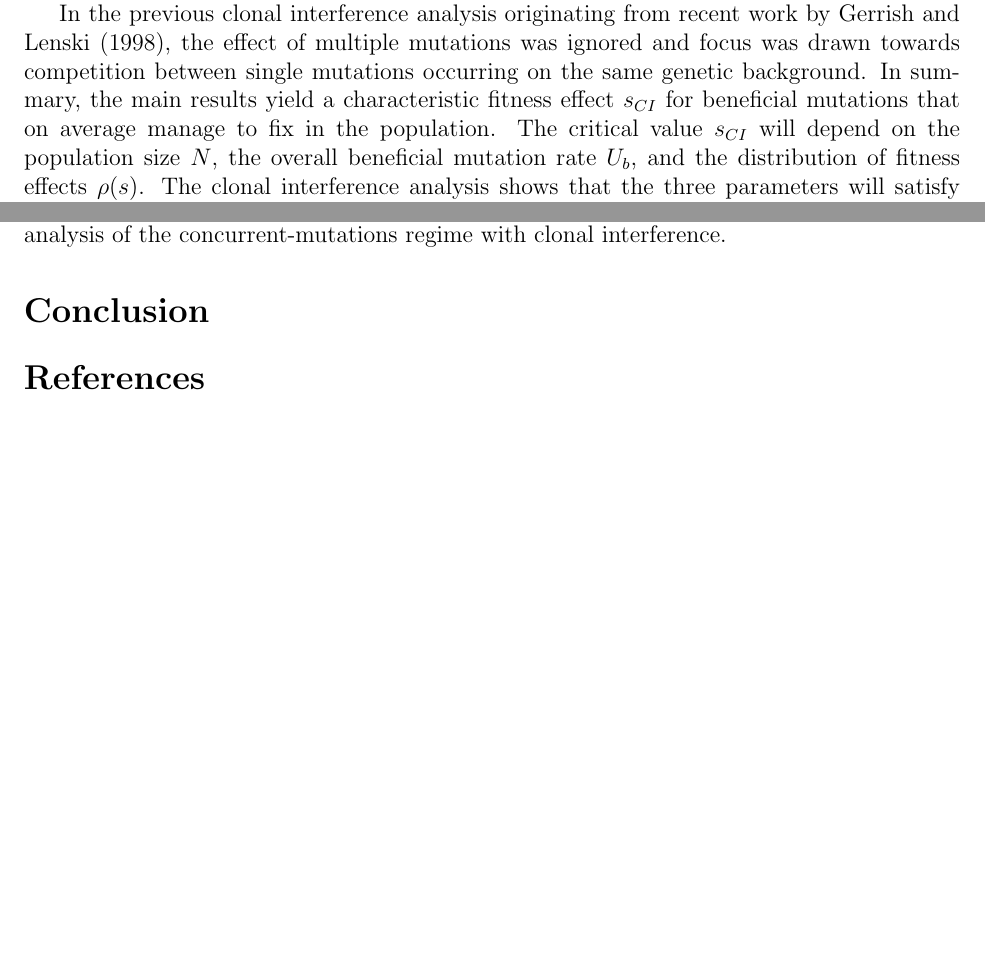
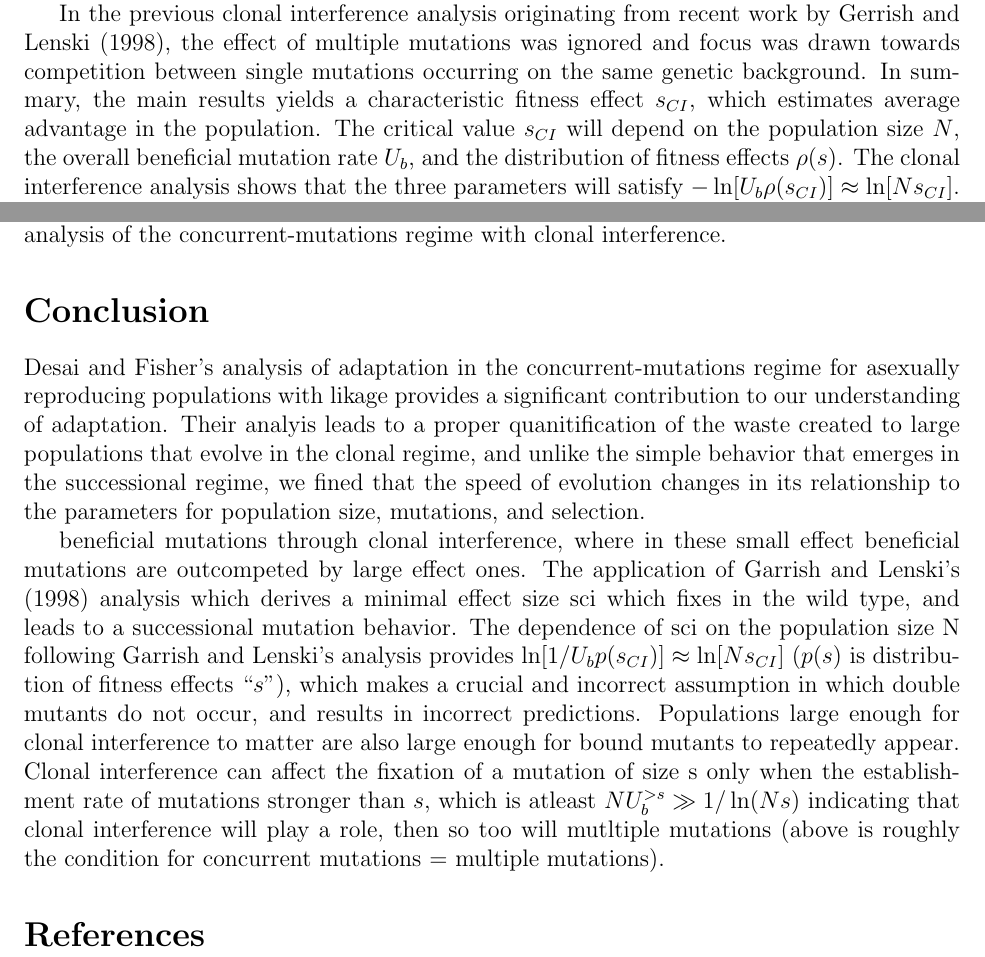
Before and after one commit to kgomez81/kgcomp, a LaTeX document (dfreview.tex): two parts of pages 7 and 9 of 9, joined at a grey line, cut so that both start at the same text, the shorter picture padded with empty space. Compiled offline with pdfLaTeX.

Commit message:
more updates

```diff
--- a/dfreview.tex
+++ b/dfreview.tex
@@ -77,9 +77,7 @@ In the case of weakly deleterious mutations ($s_d \ll s$) there will be small ch
 \section*{Clonal Interference and the Multiple Mutations effect with Varying ``s"}
 As was mentioned in the introduction, the assumption that all beneficial mutations have the same effect size $s$ eliminates the need to consider clonal interference due to competing beneficial mutations with different fitness effects occurring on the same genetic background.  Generally, beneficial mutations will have different fitness effects, and this has been demonstrated through the use of evolutionary experiments.  Desai and Fisher examine adaptation in the concurrent-mutations regime with varying $s$ for beneficial mutations.  Their discussion does not attempt to provide a rigorous analysis, but rather, it aims to use results of the model to examine what the qualitative effects of varying $s$ are on adaptation.  In particular, the authors are able to point out that in a regime where clonal interference matters, multiple mutations must be accounted for as well.  Below, I'll present a subset of the results derived from the standard clonal interference analysis, and proceed with discussing a specific case examined by Desai and Fisher's that uses the results of the simple model to properly account for the effects of both multiple mutations and clonal interference on adaptation in the clonal-interference regime.
 
-In the previous clonal interference analysis originating from recent work by Gerrish and Lenski (1998), the effect of multiple mutations was ignored and focus was drawn towards competition between single mutations occurring on the same genetic background.  In summary, the main results yield a characteristic fitness effect $s_{CI}$ for beneficial mutations that on average manage to fix in the population.  The critical value $s_{CI}$ will depend on the population size $N$, the overall beneficial mutation rate $U_b$, and the distribution of fitness effects $\rho(s)$.  The clonal interference analysis shows that the three parameters will satisfy $-\ln[U_b \rho(s_{CI})] \approx \ln[N s_{CI}]$.  An estimate is obtained for the rate at which adaptation progresses, which is given by the expression $v_{CI} \sim [s_{CI}(N)]^2$.
-
-Unfortunately, the analysis provides incorrect predictions about the relationship between the beneficial mutation rate $U_b$ and characteristic size $s_{CI}$ of mutations that fix by ignoring multiple mutation effects.  Desai and Fisher demonstrate that multiple mutation effects are relevant in populations that are large enough to experience clonal interference.  A beneficial mutation with fitness effect $s$ will be prevented from fixing in the population by a superior mutation if $s/\ln(Ns)$ is smaller than the establishment rate $NU_b^{>s}s$ for superior mutations.
+In the previous clonal interference analysis originating from recent work by Gerrish and Lenski (1998), the effect of multiple mutations was ignored and focus was drawn towards competition between single mutations occurring on the same genetic background.  In summary, the main results yields a characteristic fitness effect $s_{CI}$, which estimates average advantage in the population.  The critical value $s_{CI}$ will depend on the population size $N$, the overall beneficial mutation rate $U_b$, and the distribution of fitness effects $\rho(s)$.  The clonal interference analysis shows that the three parameters will satisfy $-\ln[U_b \rho(s_{CI})] \approx \ln[N s_{CI}]$.  An estimate is obtained for the rate at which adaptation progresses, which is given by the expression $v_{CI} \sim [s_{CI}(N)]^2$.  Unfortunately, the analysis provides incorrect predictions about the relationship between the beneficial mutation rate $U_b$ and characteristic size $s_{CI}$ of mutations that fix by ignoring multiple mutation effects.  Desai and Fisher demonstrate that multiple mutation effects are relevant in populations that are large enough to experience clonal interference.  A beneficial mutation with fitness effect $s$ will be prevented from fixing in the population by a superior mutation if $s/\ln(Ns)$ is smaller than the establishment rate $NU_b^{>s}s$ for superior mutations.
 
 , exceeds the fixation time of a mutations of size $s$, $s/\ln(Ns)$.  The results of the single $s$ model show that multiple mutations occur since $NU_b^{>s} \gg 1/\ln(Ns)$.  Both clonal interference and multiple mutations play a role in determining the behavior of adaptation in the concurrent mutations regime with varying $s$.
 
@@ -101,9 +99,9 @@ v & \approx C_\beta \sigma^2 \frac{2 \ln(N\sigma)}{\ell^{2-2\beta}}
 Solving for the value of $q$ provides that it is indeed in the range used to obtain the estimate, mainly that $q=2L(\beta-1)/\ell \beta$ is fairly large as expected.  The expression for $v$ in (6) shows that the velocity estimations from the single $s$ model provide a consistent estimate of the speed of evolution for this particular case by properly accounting for the dependence of $\tilde{s}$ and $\tilde{U}_b$ on $N$ and $U_b$.  Other scenarios are not as easily analyzed, and some of the assumptions necessary to apply the results from the simple model breakdown. However, Desai and Fisher's arguments do provide the correct direction that must be taken for further analysis of the concurrent-mutations regime with clonal interference.
 
 \section*{Conclusion}
-%Desai and Fisher's analysis of adaptation in the concurrent-mutations regime for asexually reproducing populations with likage provides a significant contribution to our understanding of adaptation.  Their analyis leads to a proper quanitification of the waste created to large populations that evolve in the clonal regime, and unlike the simple behavior that emerges in the successional regime, we fined that the speed of evolution changes in its relationship to the parameters for population size, mutations, and selection.
-%
-% beneficial mutations through clonal interference, where in these small effect beneficial mutations are outcompeted by large effect ones.  The application of Garrish and Lenski's (1998) analysis which derives a minimal effect size sci which fixes in the wild type, and leads to a successional mutation behavior.  The dependence of sci on the population size N following Garrish and Lenski's analysis provides $\ln[1/U_b p(s_{CI})]\approx \ln[Ns_{CI}]$ ($p(s)$ is distribution of fitness effects “$s$”), which makes a crucial and incorrect assumption in which double mutants do not occur, and results in incorrect predictions. Populations large enough for clonal interference to matter are also large enough for bound mutants to repeatedly appear.  Clonal interference can affect the fixation of a mutation of size s only when the establishment rate of  mutations stronger than $s$, which is atleast $NU_b^{>s} \gg 1/\ln(Ns)$ indicating that clonal interference will play a role, then so too will mutltiple mutations (above is roughly the condition for concurrent mutations = multiple mutations).
+Desai and Fisher's analysis of adaptation in the concurrent-mutations regime for asexually reproducing populations with likage provides a significant contribution to our understanding of adaptation.  Their analyis leads to a proper quanitification of the waste created to large populations that evolve in the clonal regime, and unlike the simple behavior that emerges in the successional regime, we fined that the speed of evolution changes in its relationship to the parameters for population size, mutations, and selection.
+
+ beneficial mutations through clonal interference, where in these small effect beneficial mutations are outcompeted by large effect ones.  The application of Garrish and Lenski's (1998) analysis which derives a minimal effect size sci which fixes in the wild type, and leads to a successional mutation behavior.  The dependence of sci on the population size N following Garrish and Lenski's analysis provides $\ln[1/U_b p(s_{CI})]\approx \ln[Ns_{CI}]$ ($p(s)$ is distribution of fitness effects “$s$”), which makes a crucial and incorrect assumption in which double mutants do not occur, and results in incorrect predictions. Populations large enough for clonal interference to matter are also large enough for bound mutants to repeatedly appear.  Clonal interference can affect the fixation of a mutation of size s only when the establishment rate of  mutations stronger than $s$, which is atleast $NU_b^{>s} \gg 1/\ln(Ns)$ indicating that clonal interference will play a role, then so too will mutltiple mutations (above is roughly the condition for concurrent mutations = multiple mutations).
 
 \bibliography{dfreview}
 \bibliographystyle{plain}
```
Also changed, not shown: dfreview.tex (2 more changed lines).
